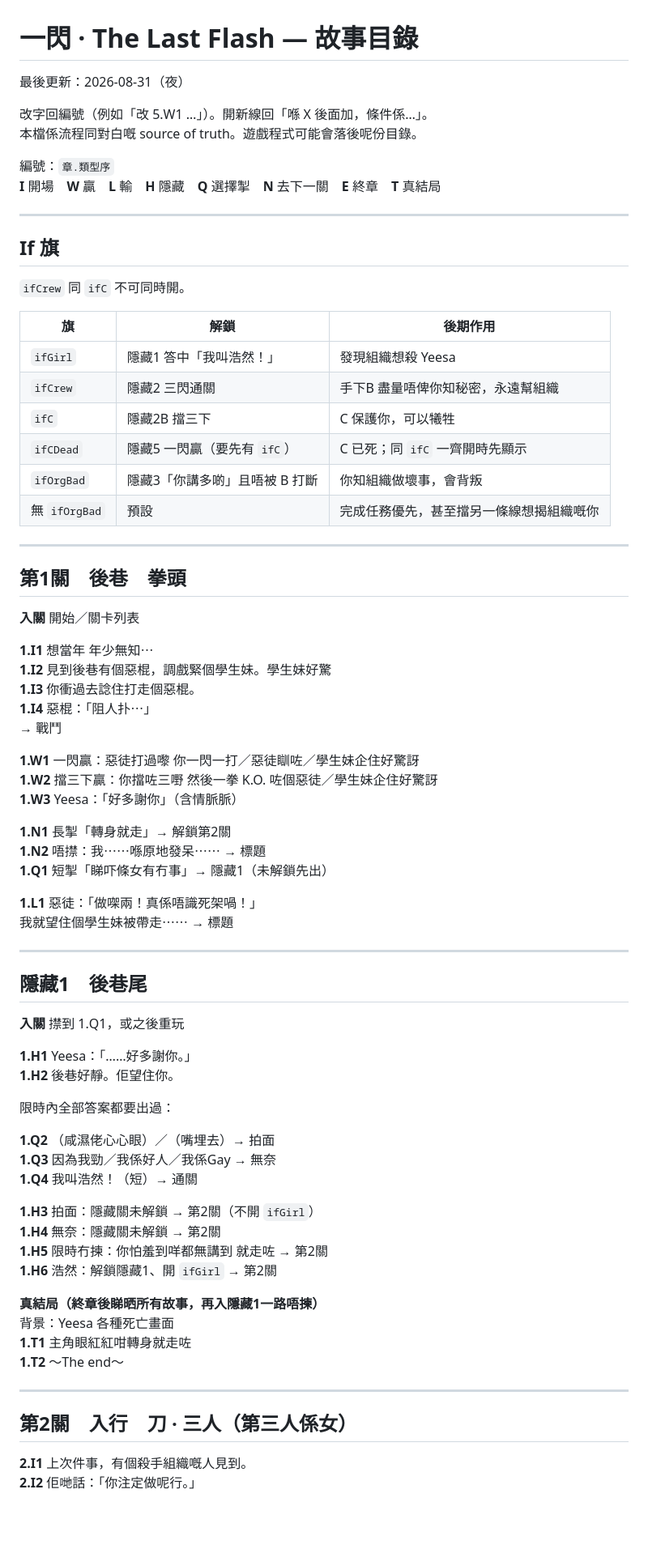
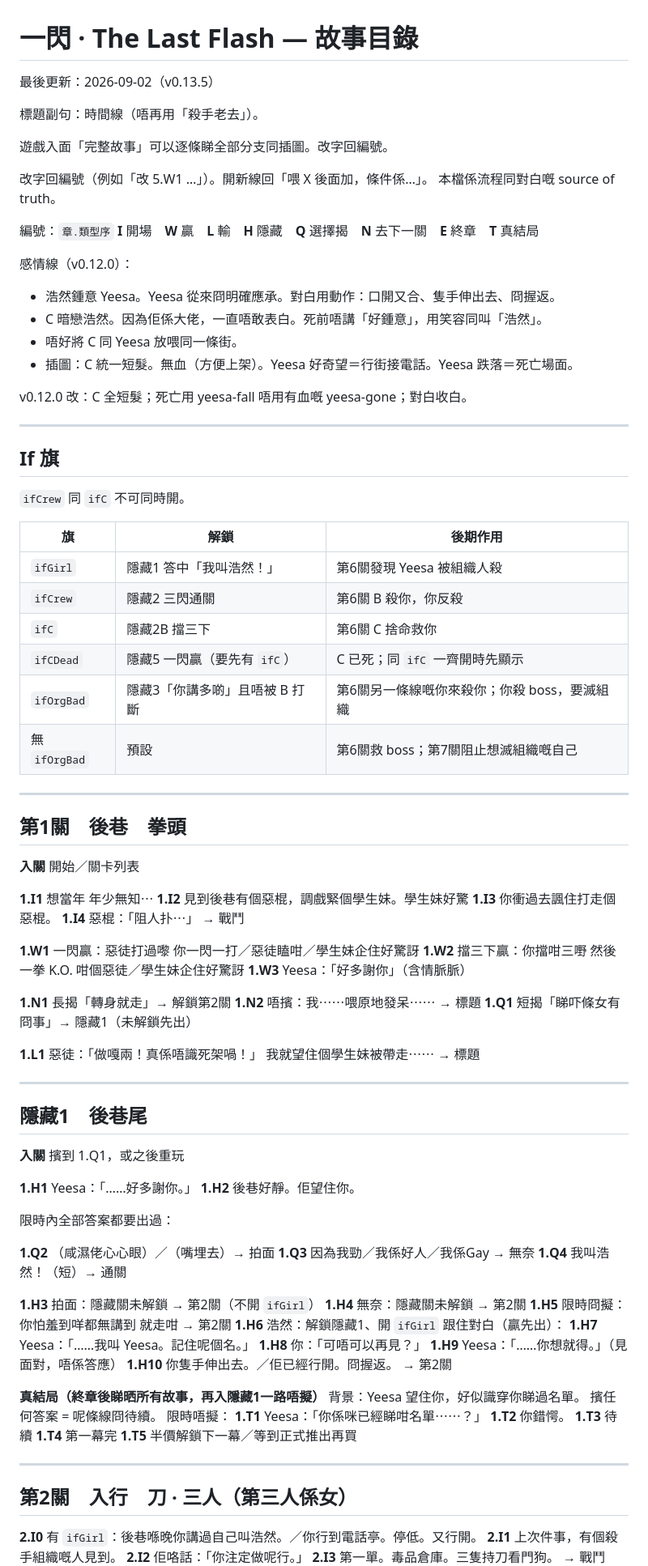
Before and after one commit to KingsleyKwan/AssassinBecomeOld, a Markdown page: STORY.md, the part around one of its changes. Shown at 81% size. Drawn GitHub-style; blank space fills up the shorter version.

Commit message:
docs(story): sync v0.13.5 dialogue bible (show-don't-tell, 時間線)

```diff
--- a/STORY.md
+++ b/STORY.md
@@ -1,12 +1,24 @@
 # 一閃 · The Last Flash — 故事目錄
 
-最後更新：2026-08-31（夜）
+最後更新：2026-09-02（v0.13.5）
 
-改字回編號（例如「改 5.W1 …」）。開新線回「喺 X 後面加，條件係…」。
-本檔係流程同對白嘅 source of truth。遊戲程式可能會落後呢份目錄。
+標題副句：時間線（唔再用「殺手老去」）。
+
+遊戲入面「完整故事」可以逐條睇全部分支同插圖。改字回編號。
+
+改字回編號（例如「改 5.W1 …」）。開新線回「喂 X 後面加，條件係…」。
+本檔係流程同對白嘅 source of truth。
 
 編號：`章.類型序`
-**I** 開場　**W** 贏　**L** 輸　**H** 隱藏　**Q** 選擇掣　**N** 去下一關　**E** 終章　**T** 真結局
+**I** 開場　**W** 贏　**L** 輸　**H** 隱藏　**Q** 選擇揭　**N** 去下一關　**E** 終章　**T** 真結局
+
+感情線（v0.12.0）：
+- 浩然鍾意 Yeesa。Yeesa 從來冏明確應承。對白用動作：口開又合、隻手伸出去、冏握返。
+- C 暗戀浩然。因為佢係大佬，一直唔敢表白。死前唔講「好鍾意」，用笑容同叫「浩然」。
+- 唔好將 C 同 Yeesa 放喂同一條街。
+- 插圖：C 統一短髮。無血（方便上架）。Yeesa 好奇望＝行街接電話。Yeesa 跌落＝死亡場面。
+
+v0.12.0 改：C 全短髮；死亡用 yeesa-fall 唔用有血嘅 yeesa-gone；對白收白。
 
 ---
 
@@ -16,12 +28,12 @@
 
 | 旗 | 解鎖 | 後期作用 |
 |---|---|---|
-| `ifGirl` | 隱藏1 答中「我叫浩然！」 | 發現組織想殺 Yeesa |
-| `ifCrew` | 隱藏2 三閃通關 | 手下B 盡量唔俾你知秘密，永遠幫組織 |
-| `ifC` | 隱藏2B 擋三下 | C 保護你，可以犧牲 |
+| `ifGirl` | 隱藏1 答中「我叫浩然！」 | 第6關發現 Yeesa 被組織人殺 |
+| `ifCrew` | 隱藏2 三閃通關 | 第6關 B 殺你，你反殺 |
+| `ifC` | 隱藏2B 擋三下 | 第6關 C 捨命救你 |
 | `ifCDead` | 隱藏5 一閃贏（要先有 `ifC`） | C 已死；同 `ifC` 一齊開時先顯示 |
-| `ifOrgBad` | 隱藏3「你講多啲」且唔被 B 打斷 | 你知組織做壞事，會背叛 |
-| 無 `ifOrgBad` | 預設 | 完成任務優先，甚至擋另一條線想揭組織嘅你 |
+| `ifOrgBad` | 隱藏3「你講多啲」且唔被 B 打斷 | 第6關另一條線嘅你來殺你；你殺 boss，要滅組織 |
+| 無 `ifOrgBad` | 預設 | 第6關救 boss；第7關阻止想滅組織嘅自己 |
 
 ---
 
@@ -31,26 +43,26 @@
 
 **1.I1** 想當年 年少無知⋯
 **1.I2** 見到後巷有個惡棍，調戲緊個學生妹。學生妹好驚
-**1.I3** 你衝過去諗住打走個惡棍。
+**1.I3** 你衝過去諷住打走個惡棍。
 **1.I4** 惡棍：「阻人扑⋯」
 → 戰鬥
 
-**1.W1** 一閃贏：惡徒打過嚟 你一閃一打／惡徒瞓咗／學生妹企住好驚訝
-**1.W2** 擋三下贏：你擋咗三嘢 然後一拳 K.O. 咗個惡徒／學生妹企住好驚訝
+**1.W1** 一閃贏：惡徒打過嚟 你一閃一打／惡徒瞌咁／學生妹企住好驚訝
+**1.W2** 擋三下贏：你擋咁三嘢 然後一拳 K.O. 咁個惡徒／學生妹企住好驚訝
 **1.W3** Yeesa：「好多謝你」（含情脈脈）
 
-**1.N1** 長掣「轉身就走」→ 解鎖第2關
-**1.N2** 唔㩒：我⋯⋯喺原地發呆⋯⋯ → 標題
-**1.Q1** 短掣「睇吓條女有冇事」→ 隱藏1（未解鎖先出）
+**1.N1** 長揭「轉身就走」→ 解鎖第2關
+**1.N2** 唔擯：我⋯⋯喂原地發呆⋯⋯ → 標題
+**1.Q1** 短揭「睇吓條女有冏事」→ 隱藏1（未解鎖先出）
 
-**1.L1** 惡徒：「做㗎兩！真係唔識死架喎！」
+**1.L1** 惡徒：「做嘎兩！真係唔識死架喎！」
 我就望住個學生妹被帶走⋯⋯ → 標題
 
 ---
 
 ## 隱藏1　後巷尾
 
-**入關** 㩒到 1.Q1，或之後重玩
+**入關** 擯到 1.Q1，或之後重玩
 
 **1.H1** Yeesa：「……好多謝你。」
 **1.H2** 後巷好靜。佢望住你。
@@ -63,20 +75,32 @@
 
 **1.H3** 拍面：隱藏關未解鎖 → 第2關（不開 `ifGirl`）
 **1.H4** 無奈：隱藏關未解鎖 → 第2關
-**1.H5** 限時冇揀：你怕羞到咩都無講到 就走咗 → 第2關
-**1.H6** 浩然：解鎖隱藏1、開 `ifGirl` → 第2關
+**1.H5** 限時冏擬：你怕羞到咩都無講到 就走咁 → 第2關
+**1.H6** 浩然：解鎖隱藏1、開 `ifGirl`
+跟住對白（贏先出）：
+**1.H7** Yeesa：「……我叫 Yeesa。記住呢個名。」
+**1.H8** 你：「可唔可以再見？」
+**1.H9** Yeesa：「……你想就得。」（見面對，唔係答應）
+**1.H10** 你隻手伸出去。／佢已經行開。冏握返。
+→ 第2關
 
-**真結局（終章後睇晒所有故事，再入隱藏1一路唔揀）**
-背景：Yeesa 各種死亡畫面
-**1.T1** 主角眼紅紅咁轉身就走咗
-**1.T2** ～The end～
+**真結局（終章後睇晒所有故事，再入隱藏1一路唔擬）**
+背景：Yeesa 望住你，好似識穿你睇過名單。
+擯任何答案 = 呢條線冏待續。
+限時唔擬：
+**1.T1** Yeesa：「你係咪已經睇咁名單⋯⋯？」
+**1.T2** 你錯愕。
+**1.T3** 待續
+**1.T4** 第一幕完
+**1.T5** 半價解鎖下一幕／等到正式推出再買
 
 ---
 
 ## 第2關　入行　刀 · 三人（第三人係女）
 
+**2.I0** 有 `ifGirl`：後巷喺晚你講過自己叫浩然。／你行到電話亭。停低。又行開。
 **2.I1** 上次件事，有個殺手組織嘅人見到。
-**2.I2** 佢哋話：「你注定做呢行。」
+**2.I2** 佢咯話：「你注定做呢行。」
 **2.I3** 第一單。毒品倉庫。三隻持刀看門狗。
 → 戰鬥
 
```
Also changed, not shown: other parts of STORY.md (+143 -91 lines).
